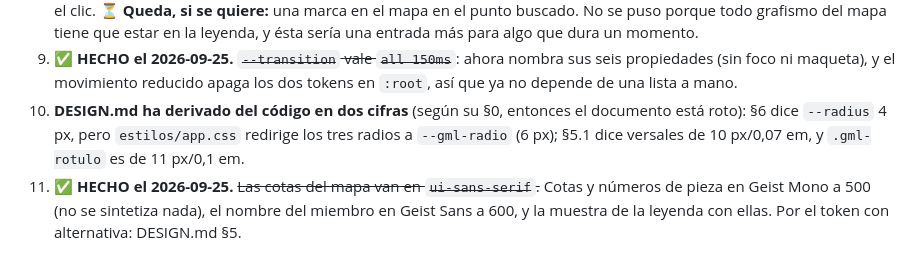
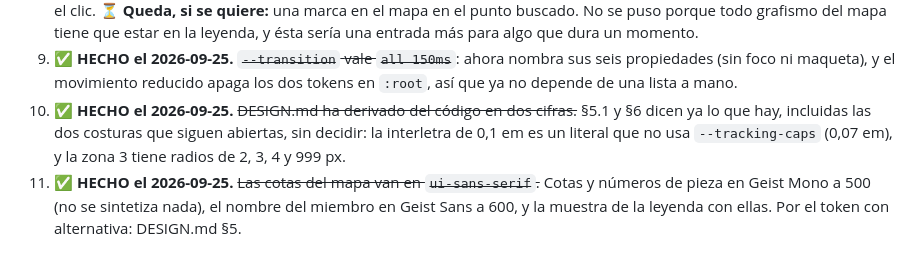
Before and after one commit to jramirezbandera/concretagml, a Markdown page: TODOS.md, the part around the change. Drawn GitHub-style.

```diff
--- a/TODOS.md
+++ b/TODOS.md
@@ -51,10 +51,10 @@ escrita o pide una que es del producto. Por impacto:
 9. ✅ **HECHO el 2026-09-25.** ~~`--transition` vale `all 150ms`~~: ahora nombra sus seis
    propiedades (sin foco ni maqueta), y el movimiento reducido apaga los dos tokens en
    `:root`, así que ya no depende de una lista a mano.
-10. **DESIGN.md ha derivado del código en dos cifras** (según su §0, entonces el documento
-    está roto): §6 dice `--radius` 4 px, pero `estilos/app.css` redirige los tres radios a
-    `--gml-radio` (6 px); §5.1 dice versales de 10 px/0,07 em, y `.gml-rotulo` es de
-    11 px/0,1 em.
+10. ✅ **HECHO el 2026-09-25.** ~~DESIGN.md ha derivado del código en dos cifras.~~ §5.1 y
+    §6 dicen ya lo que hay, incluidas las dos costuras que siguen abiertas, sin decidir:
+    la interletra de 0,1 em es un literal que no usa `--tracking-caps` (0,07 em), y la zona
+    3 tiene radios de 2, 3, 4 y 999 px.
 11. ✅ **HECHO el 2026-09-25.** ~~Las cotas del mapa van en `ui-sans-serif`.~~ Cotas y
     números de pieza en Geist Mono a 500 (no se sintetiza nada), el nombre del miembro en
     Geist Sans a 600, y la muestra de la leyenda con ellas. Por el token con alternativa:
```
Also changed, not shown: DESIGN.md (+23 -5 lines).
